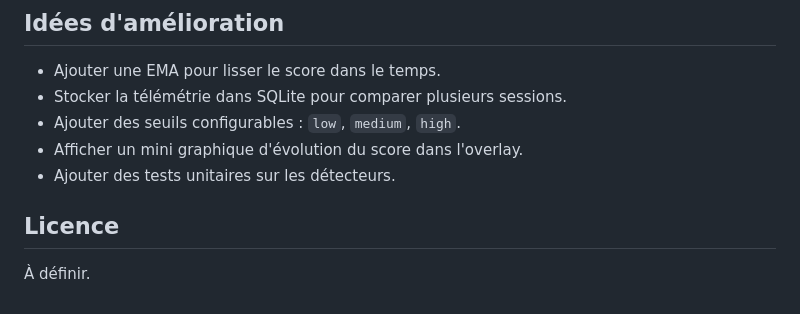
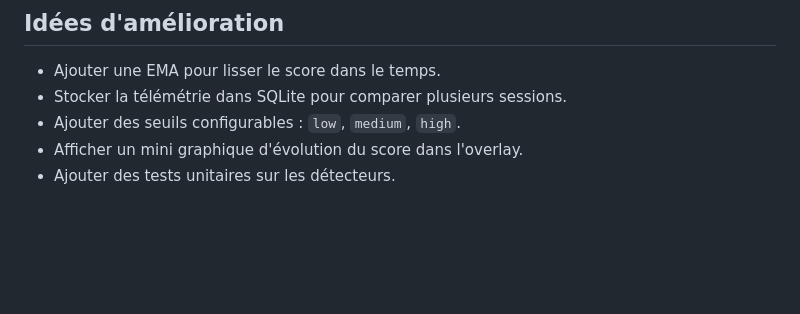
Before and after one commit to polo1093/Dectection_bot_clic, a Markdown page: README.md, the part around the change. Drawn GitHub-style; blank space fills up the shorter version.

Commit message:
Remove license section from README
Removed the license section from the README.

```diff
--- a/README.md
+++ b/README.md
@@ -192,7 +192,3 @@ Voir [docs/real-test-environment.md](docs/real-test-environment.md) pour la cali
 - Ajouter des seuils configurables : `low`, `medium`, `high`.
 - Afficher un mini graphique d'évolution du score dans l'overlay.
 - Ajouter des tests unitaires sur les détecteurs.
-
-## Licence
-
-À définir.
```
